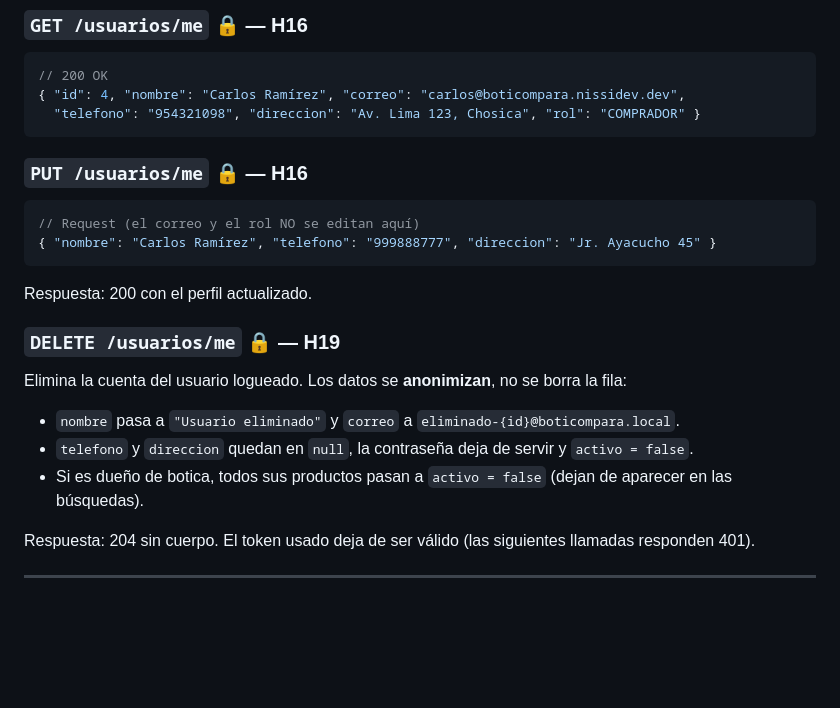
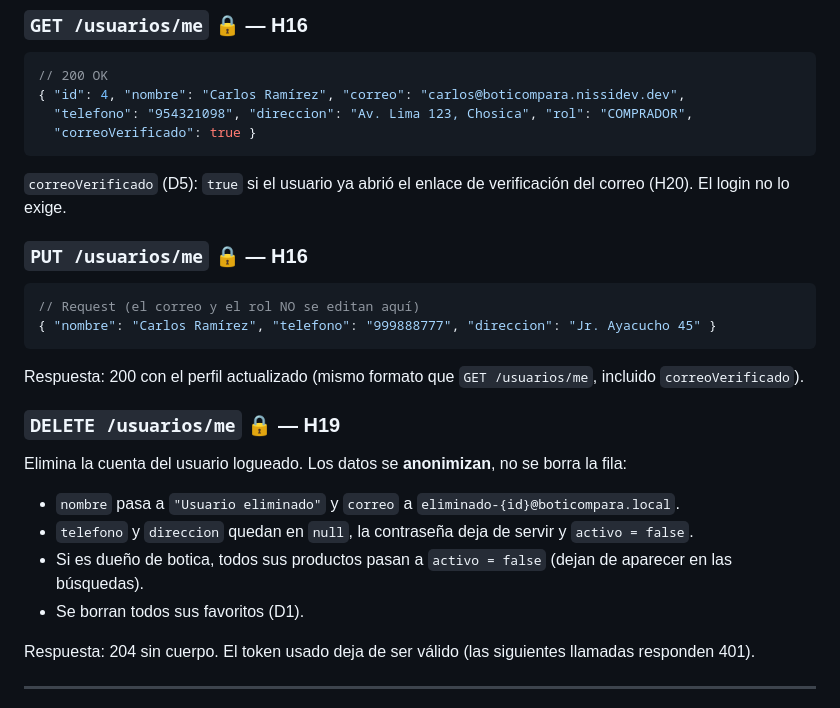
Before and after one commit to willardguillermo/boticompara, a Markdown page: docs/API.md, the part around the change. Rendered like a GitHub page; blank space fills up the shorter version.

Commit message:
docs(api): agrega correoVerificado al perfil y el borrado de favoritos al eliminar la cuenta (D5, D1)

````diff
--- a/docs/API.md
+++ b/docs/API.md
@@ -118,21 +118,24 @@ El token vence a las 48 horas.
 ```json
 // 200 OK
 { "id": 4, "nombre": "Carlos Ramírez", "correo": "carlos@boticompara.nissidev.dev",
-  "telefono": "954321098", "direccion": "Av. Lima 123, Chosica", "rol": "COMPRADOR" }
+  "telefono": "954321098", "direccion": "Av. Lima 123, Chosica", "rol": "COMPRADOR",
+  "correoVerificado": true }
 ```
+`correoVerificado` (D5): `true` si el usuario ya abrió el enlace de verificación del correo (H20). El login no lo exige.
 
 ### `PUT /usuarios/me` 🔒 — H16
 ```json
 // Request (el correo y el rol NO se editan aquí)
 { "nombre": "Carlos Ramírez", "telefono": "999888777", "direccion": "Jr. Ayacucho 45" }
 ```
-Respuesta: 200 con el perfil actualizado.
+Respuesta: 200 con el perfil actualizado (mismo formato que `GET /usuarios/me`, incluido `correoVerificado`).
 
 ### `DELETE /usuarios/me` 🔒 — H19
 Elimina la cuenta del usuario logueado. Los datos se **anonimizan**, no se borra la fila:
 - `nombre` pasa a `"Usuario eliminado"` y `correo` a `eliminado-{id}@boticompara.local`.
 - `telefono` y `direccion` quedan en `null`, la contraseña deja de servir y `activo = false`.
 - Si es dueño de botica, todos sus productos pasan a `activo = false` (dejan de aparecer en las búsquedas).
+- Se borran todos sus favoritos (D1).
 
 Respuesta: 204 sin cuerpo. El token usado deja de ser válido (las siguientes llamadas responden 401).
 
````
